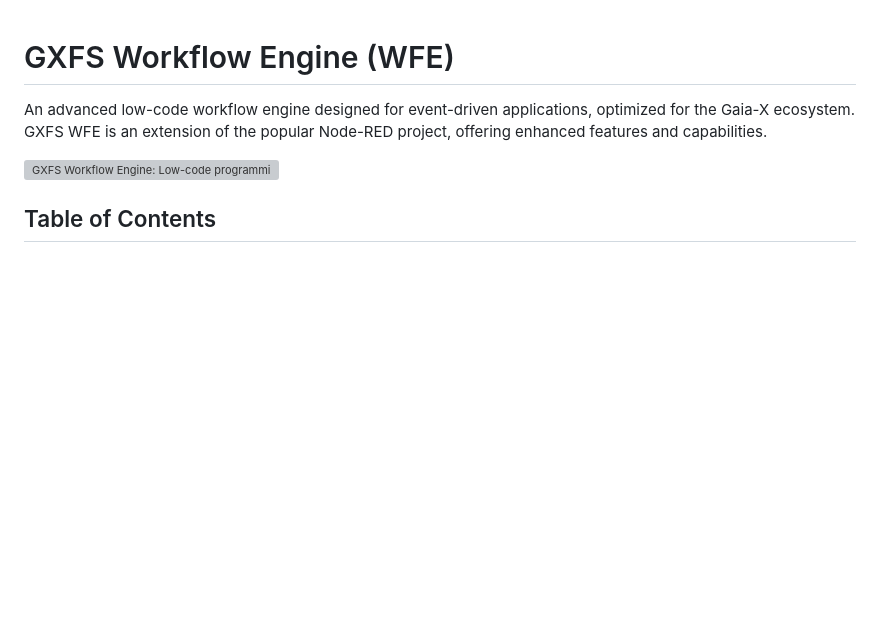
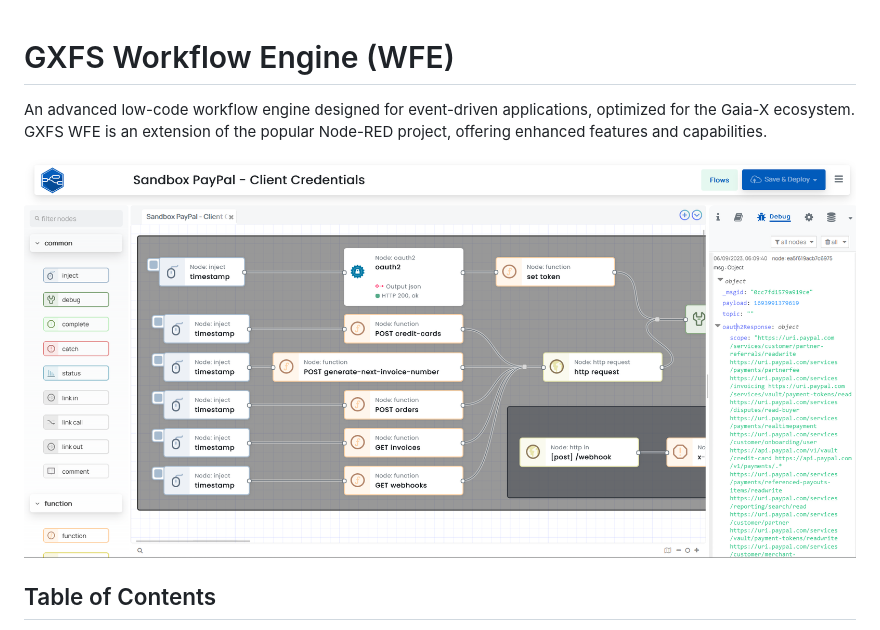
Before and after one commit to caputomarcos/GXFS-Workflow-Engine-WFE, a Markdown page: README.md, the part around the change. Drawn GitHub-style; pictures changed too: stargate.png (added); blank space fills up the shorter version; grey boxes are pictures that could not be loaded.

Commit message:
fix image

```diff
--- a/README.md
+++ b/README.md
@@ -2,7 +2,7 @@
 
 An advanced low-code workflow engine designed for event-driven applications, optimized for the Gaia-X ecosystem. GXFS WFE is an extension of the popular Node-RED project, offering enhanced features and capabilities.
 
-![GXFS Workflow Engine: Low-code programming for event-driven applications](https://github.com/caputomarcos/GXFS-Workflow-Engine-WFE/assets/3945941/2eddfd8a-2552-4316-a5bb-6ffdbcc489d9)
+![GXFS Workflow Engine: Low-code programming for event-driven applications](/stargate.png)
 
 ## Table of Contents
 
```
Also changed, not shown: wfe.png (deleted).
